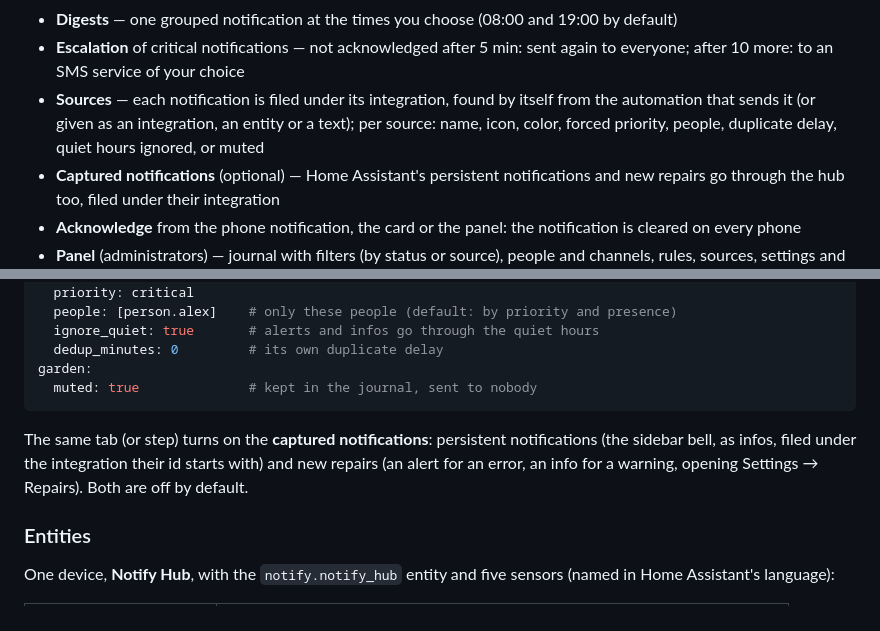
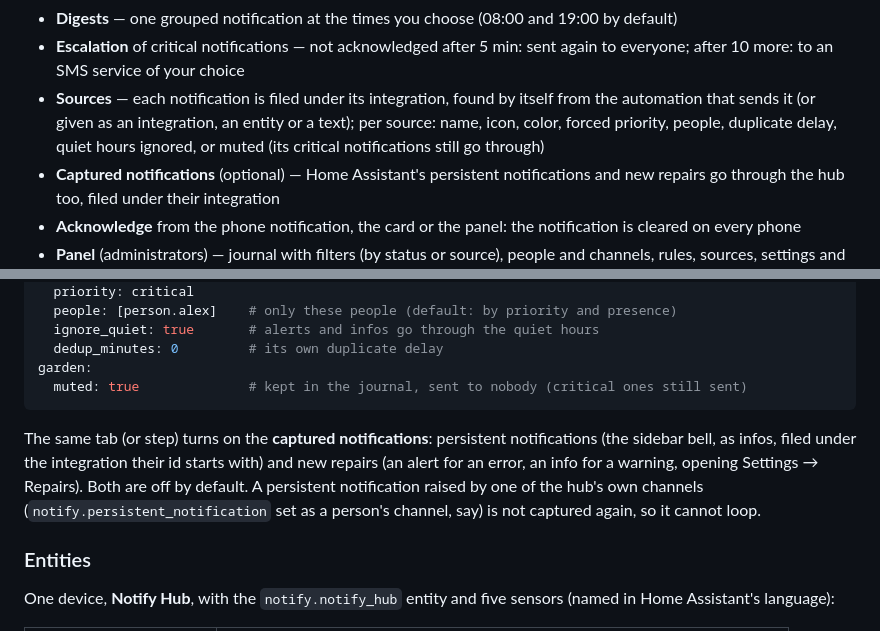
Before and after one commit to juju35/ha-notify-hub, a Markdown page: README.md, 2 parts joined by grey strips. Drawn GitHub-style.

````diff
--- a/README.md
+++ b/README.md
@@ -36,7 +36,7 @@ Home Assistant integration that puts **one hub in front of all your notification
 - **Duplicates dropped** — the same topic (or the same title and message) within N minutes is sent once
 - **Digests** — one grouped notification at the times you choose (08:00 and 19:00 by default)
 - **Escalation** of critical notifications — not acknowledged after 5 min: sent again to everyone; after 10 more: to an SMS service of your choice
-- **Sources** — each notification is filed under its integration, found by itself from the automation that sends it (or given as an integration, an entity or a text); per source: name, icon, color, forced priority, people, duplicate delay, quiet hours ignored, or muted
+- **Sources** — each notification is filed under its integration, found by itself from the automation that sends it (or given as an integration, an entity or a text); per source: name, icon, color, forced priority, people, duplicate delay, quiet hours ignored, or muted (its critical notifications still go through)
 - **Captured notifications** (optional) — Home Assistant's persistent notifications and new repairs go through the hub too, filed under their integration
 - **Acknowledge** from the phone notification, the card or the panel: the notification is cleared on every phone
 - **Panel** (administrators) — journal with filters (by status or source), people and channels, rules, sources, settings and test buttons; a red badge on the sidebar entry while something waits for an acknowledgement; the top bar can be hidden (Settings tab), the tabs staying with the menu and the buttons
@@ -150,10 +150,10 @@ safety:
   ignore_quiet: true       # alerts and infos go through the quiet hours
   dedup_minutes: 0         # its own duplicate delay
 garden:
-  muted: true              # kept in the journal, sent to nobody
+  muted: true              # kept in the journal, sent to nobody (critical ones still sent)
 ```
 
-The same tab (or step) turns on the **captured notifications**: persistent notifications (the sidebar bell, as infos, filed under the integration their id starts with) and new repairs (an alert for an error, an info for a warning, opening Settings → Repairs). Both are off by default.
+The same tab (or step) turns on the **captured notifications**: persistent notifications (the sidebar bell, as infos, filed under the integration their id starts with) and new repairs (an alert for an error, an info for a warning, opening Settings → Repairs). Both are off by default. A persistent notification raised by one of the hub's own channels (`notify.persistent_notification` set as a person's channel, say) is not captured again, so it cannot loop.
 
 ### Entities
 
````
Also changed, not shown: CHANGELOG.md (+12 -0 lines), screenshots/panel-sources-dark.png, screenshots/panel-sources.png, 8 other files.
